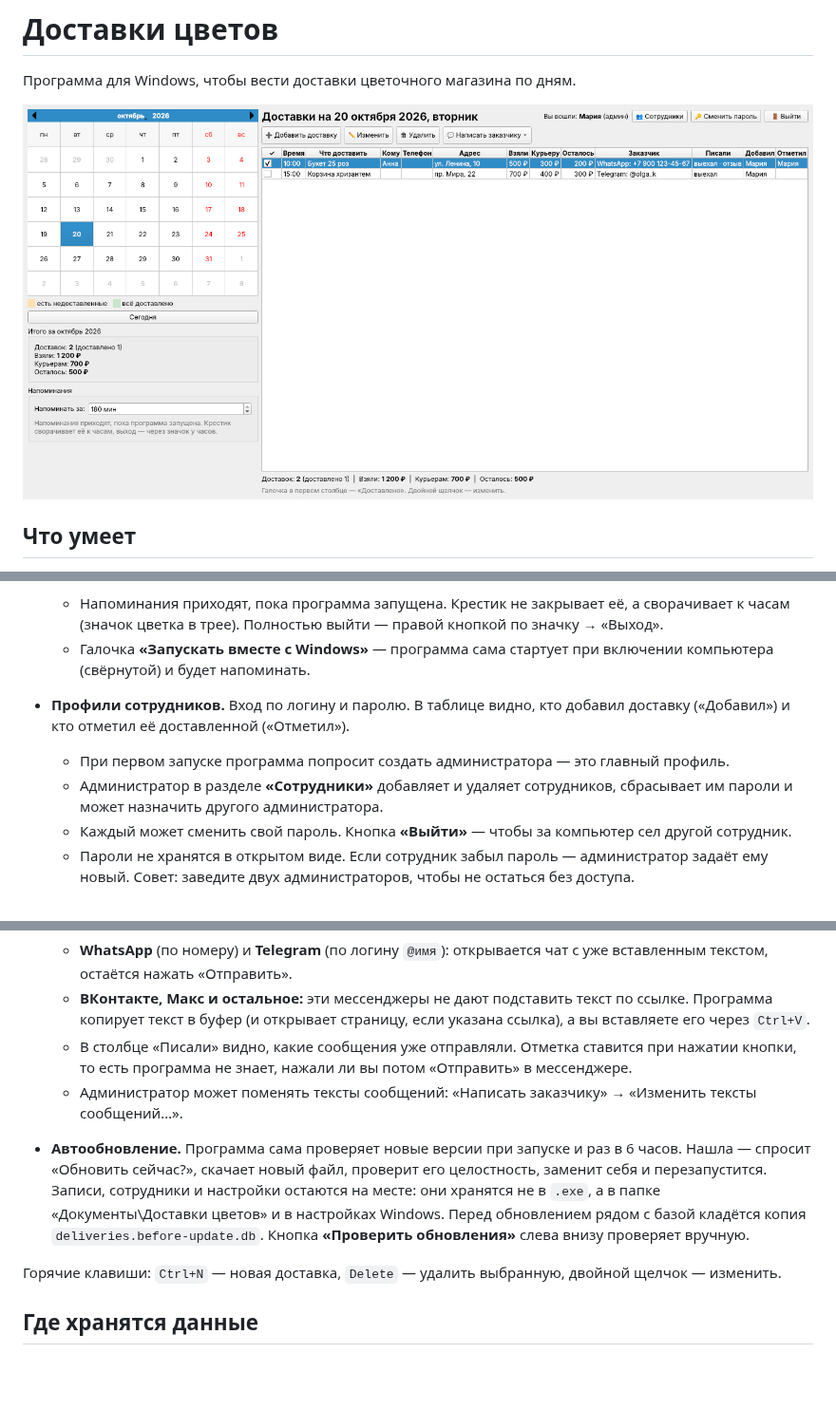
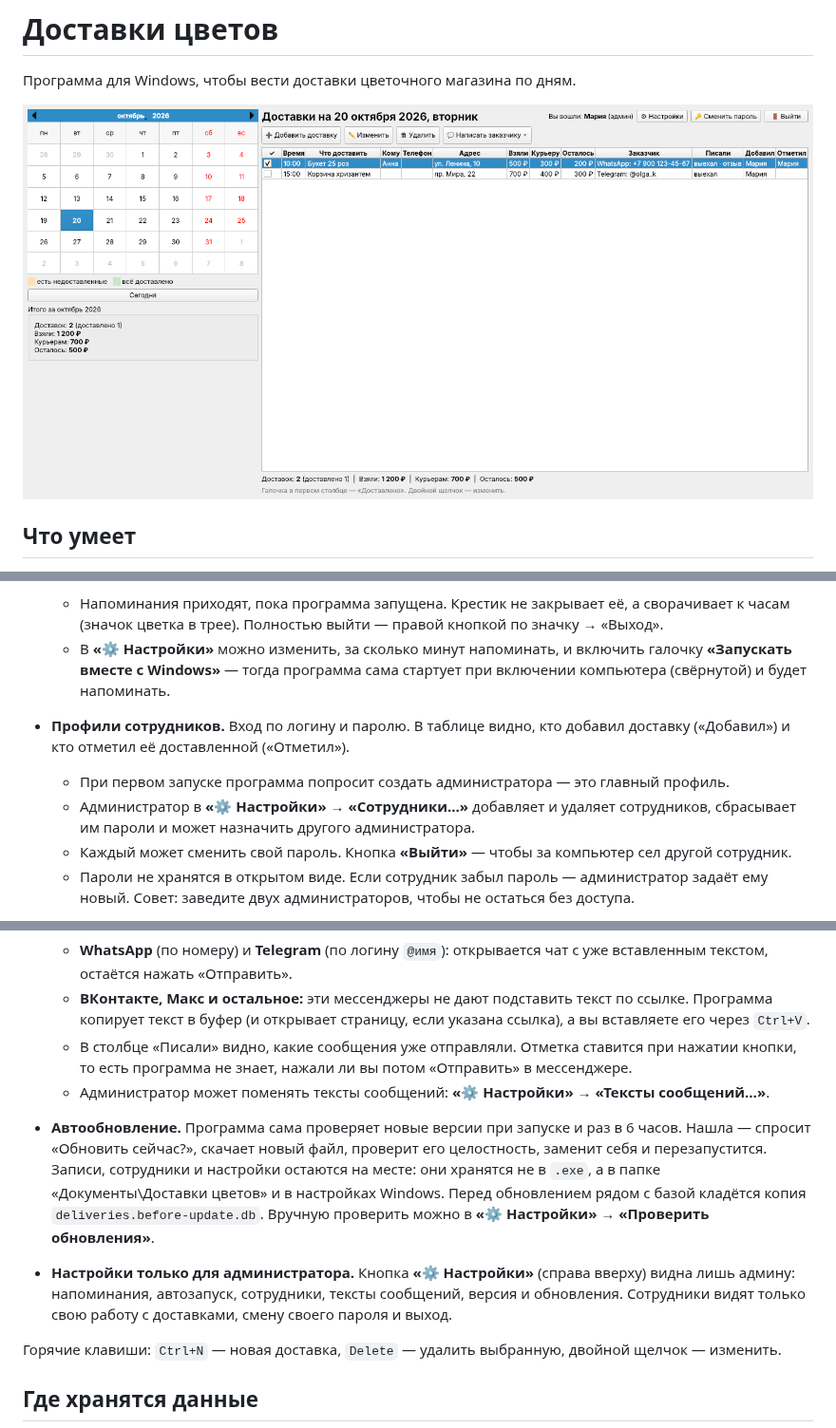
Before and after one commit to alprazolamkent-cloud/flower, a Markdown page: README.md, 3 parts joined by grey strips. Shown at 95% size. GitHub-like rendering; pictures changed too: docs/screenshot.png; blank space fills up the shorter version.

```diff
--- a/README.md
+++ b/README.md
@@ -18,11 +18,11 @@
 
 - **Напоминания.** За 20 минут до доставки (можно поменять) в углу экрана появляется уведомление Windows: время, что везти и адрес. Время берётся из поля «Время» (для «14:00–16:00» — начало, 14:00). О доставленных не напоминает.
   - Напоминания приходят, пока программа запущена. Крестик не закрывает её, а сворачивает к часам (значок цветка в трее). Полностью выйти — правой кнопкой по значку → «Выход».
-  - Галочка **«Запускать вместе с Windows»** — программа сама стартует при включении компьютера (свёрнутой) и будет напоминать.
+  - В **«⚙ Настройки»** можно изменить, за сколько минут напоминать, и включить галочку **«Запускать вместе с Windows»** — тогда программа сама стартует при включении компьютера (свёрнутой) и будет напоминать.
 
 - **Профили сотрудников.** Вход по логину и паролю. В таблице видно, кто добавил доставку («Добавил») и кто отметил её доставленной («Отметил»).
   - При первом запуске программа попросит создать администратора — это главный профиль.
-  - Администратор в разделе **«Сотрудники»** добавляет и удаляет сотрудников, сбрасывает им пароли и может назначить другого администратора.
+  - Администратор в **«⚙ Настройки» → «Сотрудники…»** добавляет и удаляет сотрудников, сбрасывает им пароли и может назначить другого администратора.
   - Каждый может сменить свой пароль. Кнопка **«Выйти»** — чтобы за компьютер сел другой сотрудник.
   - Пароли не хранятся в открытом виде. Если сотрудник забыл пароль — администратор задаёт ему новый. Совет: заведите двух администраторов, чтобы не остаться без доступа.
 
@@ -30,9 +30,11 @@
   - **WhatsApp** (по номеру) и **Telegram** (по логину `@имя`): открывается чат с уже вставленным текстом, остаётся нажать «Отправить».
   - **ВКонтакте, Макс и остальное:** эти мессенджеры не дают подставить текст по ссылке. Программа копирует текст в буфер (и открывает страницу, если указана ссылка), а вы вставляете его через `Ctrl+V`.
   - В столбце «Писали» видно, какие сообщения уже отправляли. Отметка ставится при нажатии кнопки, то есть программа не знает, нажали ли вы потом «Отправить» в мессенджере.
-  - Администратор может поменять тексты сообщений: «Написать заказчику» → «Изменить тексты сообщений…».
+  - Администратор может поменять тексты сообщений: **«⚙ Настройки» → «Тексты сообщений…»**.
 
-- **Автообновление.** Программа сама проверяет новые версии при запуске и раз в 6 часов. Нашла — спросит «Обновить сейчас?», скачает новый файл, проверит его целостность, заменит себя и перезапустится. Записи, сотрудники и настройки остаются на месте: они хранятся не в `.exe`, а в папке «Документы\\Доставки цветов» и в настройках Windows. Перед обновлением рядом с базой кладётся копия `deliveries.before-update.db`. Кнопка **«Проверить обновления»** слева внизу проверяет вручную.
+- **Автообновление.** Программа сама проверяет новые версии при запуске и раз в 6 часов. Нашла — спросит «Обновить сейчас?», скачает новый файл, проверит его целостность, заменит себя и перезапустится. Записи, сотрудники и настройки остаются на месте: они хранятся не в `.exe`, а в папке «Документы\\Доставки цветов» и в настройках Windows. Перед обновлением рядом с базой кладётся копия `deliveries.before-update.db`. Вручную проверить можно в **«⚙ Настройки» → «Проверить обновления»**.
+
+- **Настройки только для администратора.** Кнопка **«⚙ Настройки»** (справа вверху) видна лишь админу: напоминания, автозапуск, сотрудники, тексты сообщений, версия и обновления. Сотрудники видят только свою работу с доставками, смену своего пароля и выход.
 
 Горячие клавиши: `Ctrl+N` — новая доставка, `Delete` — удалить выбранную, двойной щелчок — изменить.
 
```
Also changed, not shown: 3 other files.
